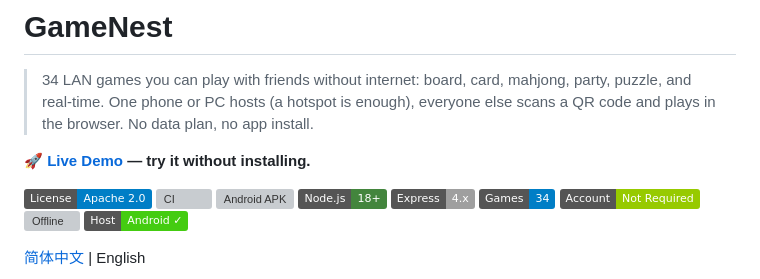
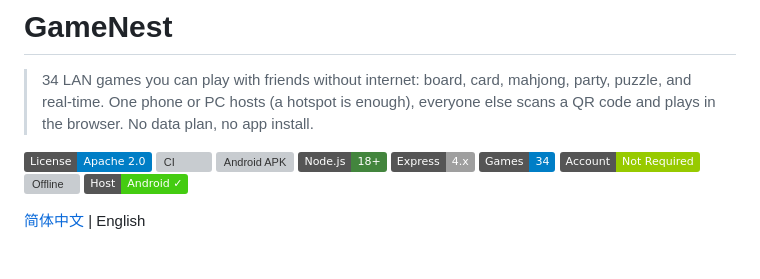
Before and after one commit to TomasKompo/GameNest-master, a Markdown page: README.md, the part around the change. GitHub-like rendering; badges without logos; blank space fills up the shorter version; grey boxes are pictures that could not be loaded.

Commit message:
Remove live demo link from README
Removed the live demo link from the README.

```diff
--- a/README.md
+++ b/README.md
@@ -1,8 +1,6 @@
 # GameNest
 
 > 34 LAN games you can play with friends without internet: board, card, mahjong, party, puzzle, and real-time. One phone or PC hosts (a hotspot is enough), everyone else scans a QR code and plays in the browser. No data plan, no app install.
-
-**[🚀 Live Demo](https://gamenest-4kww.onrender.com) — try it without installing.**
 
 [![License: Apache 2.0](https://img.shields.io/badge/License-Apache_2.0-blue.svg)](LICENSE)
 [![CI](https://github.com/absswds/GameNest/actions/workflows/ci.yml/badge.svg)](https://github.com/absswds/GameNest/actions/workflows/ci.yml)
```
